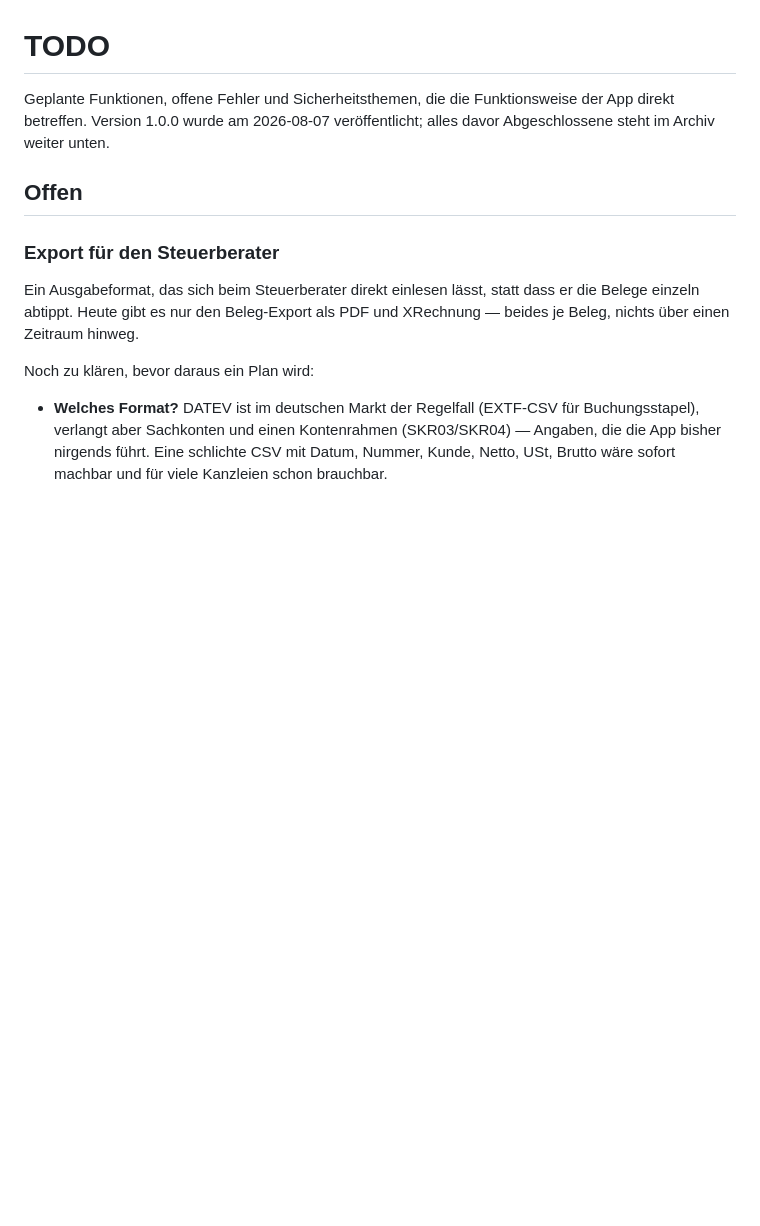
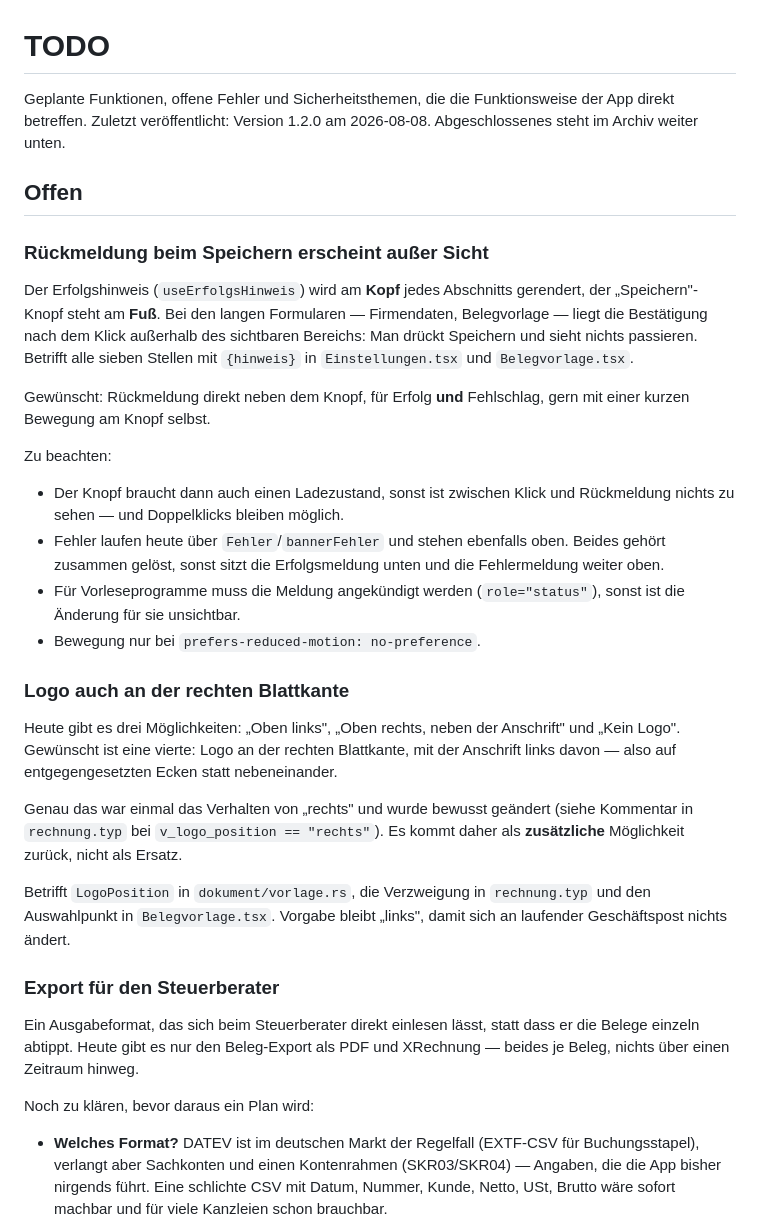
Before and after one commit to abnun/chefsachen, a Markdown page: docs/TODO.md, the part around the change. Drawn GitHub-style; blank space fills up the shorter version.

Commit message:
docs: zwei offene Punkte aufgenommen, Kopfzeile auf 1.2.0
Rückmeldung beim Speichern: Der Erfolgshinweis steht am Kopf des
Abschnitts, der Knopf am Fuß — bei den langen Formularen sieht man nach dem
Klick nichts. Mit den Punkten notiert, die zusammen gelöst gehören
(Ladezustand, Fehlermeldungen an derselben Stelle, Ankündigung für
Vorleseprogramme).

Logo an der rechten Blattkante als vierte Möglichkeit. Das war einmal das
Verhalten von „rechts" und wurde bewusst geändert; es kommt daher als
zusätzliche Wahl zurück, nicht als Ersatz.

Generated with Claude Code (https://claude.com/claude-code)

Co-Authored-By: Claude <noreply@anthropic.com>

```diff
--- a/docs/TODO.md
+++ b/docs/TODO.md
@@ -1,10 +1,48 @@
 # TODO
 
 Geplante Funktionen, offene Fehler und Sicherheitsthemen, die die
-Funktionsweise der App direkt betreffen. Version 1.0.0 wurde am 2026-08-07
-veröffentlicht; alles davor Abgeschlossene steht im Archiv weiter unten.
+Funktionsweise der App direkt betreffen. Zuletzt veröffentlicht: Version
+1.2.0 am 2026-08-08. Abgeschlossenes steht im Archiv weiter unten.
 
 ## Offen
+
+### Rückmeldung beim Speichern erscheint außer Sicht
+
+Der Erfolgshinweis (`useErfolgsHinweis`) wird am **Kopf** jedes Abschnitts
+gerendert, der „Speichern"-Knopf steht am **Fuß**. Bei den langen Formularen
+— Firmendaten, Belegvorlage — liegt die Bestätigung nach dem Klick außerhalb
+des sichtbaren Bereichs: Man drückt Speichern und sieht nichts passieren.
+Betrifft alle sieben Stellen mit `{hinweis}` in `Einstellungen.tsx` und
+`Belegvorlage.tsx`.
+
+Gewünscht: Rückmeldung direkt neben dem Knopf, für Erfolg **und** Fehlschlag,
+gern mit einer kurzen Bewegung am Knopf selbst.
+
+Zu beachten:
+
+- Der Knopf braucht dann auch einen Ladezustand, sonst ist zwischen Klick und
+  Rückmeldung nichts zu sehen — und Doppelklicks bleiben möglich.
+- Fehler laufen heute über `Fehler`/`bannerFehler` und stehen ebenfalls oben.
+  Beides gehört zusammen gelöst, sonst sitzt die Erfolgsmeldung unten und die
+  Fehlermeldung weiter oben.
+- Für Vorleseprogramme muss die Meldung angekündigt werden (`role="status"`),
+  sonst ist die Änderung für sie unsichtbar.
+- Bewegung nur bei `prefers-reduced-motion: no-preference`.
+
+### Logo auch an der rechten Blattkante
+
+Heute gibt es drei Möglichkeiten: „Oben links", „Oben rechts, neben der
+Anschrift" und „Kein Logo". Gewünscht ist eine vierte: Logo an der rechten
+Blattkante, mit der Anschrift links davon — also auf entgegengesetzten Ecken
+statt nebeneinander.
+
+Genau das war einmal das Verhalten von „rechts" und wurde bewusst geändert
+(siehe Kommentar in `rechnung.typ` bei `v_logo_position == "rechts"`). Es
+kommt daher als **zusätzliche** Möglichkeit zurück, nicht als Ersatz.
+
+Betrifft `LogoPosition` in `dokument/vorlage.rs`, die Verzweigung in
+`rechnung.typ` und den Auswahlpunkt in `Belegvorlage.tsx`. Vorgabe bleibt
+„links", damit sich an laufender Geschäftspost nichts ändert.
 
 ### Export für den Steuerberater
 
```
